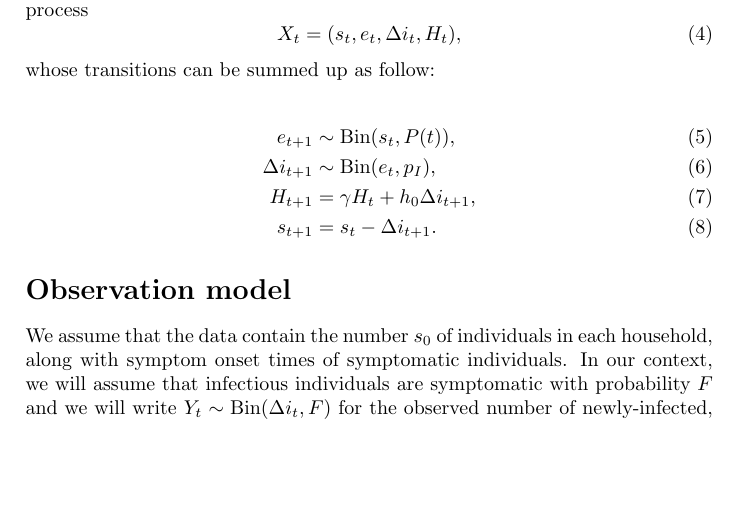
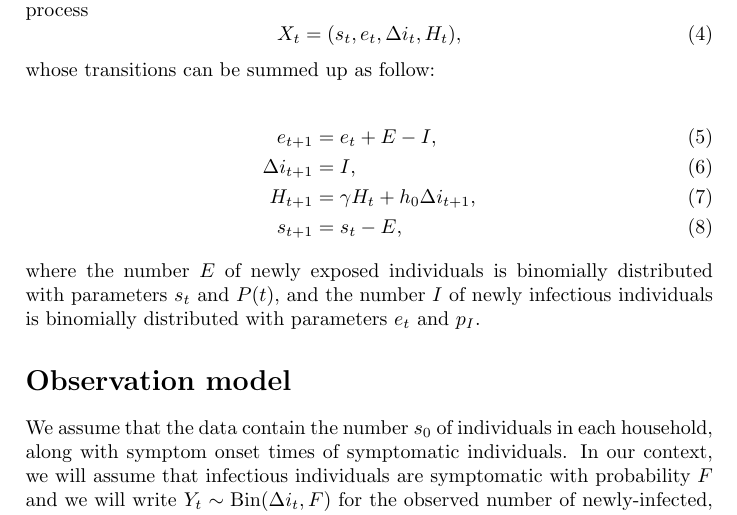
Before and after one commit to phoscheit/reed_frost, a LaTeX document (tex/model.tex): part of page 2 of 3, cut so that both start at the same text, the shorter picture padded with empty space. Compiled offline with pdfLaTeX.

Commit message:
Equations are now balanced

```diff
--- a/tex/model.tex
+++ b/tex/model.tex
@@ -66,11 +66,14 @@ Markovian process
 whose transitions can be summed up as follow:
 
 \begin{align}
-	e_{t+1} & \sim \text{Bin}(s_t,P(t)), \\
-	\Delta i_{t+1} & \sim \text{Bin}(e_t,p_I), \\
+	e_{t+1} & = e_t + E - I, \\
+	\Delta i_{t+1} & = I, \\
 	H_{t+1} & = \gamma H_t + h_0 \Delta i_{t+1}, \\
-	s_{t+1} & = s_t - \Delta i_{t+1}.
+	s_{t+1} & = s_t - E,
 \end{align}
+where the number \(E\) of newly exposed individuals is binomially distributed
+with parameters \(s_t\) and \(P(t)\), and the number \(I\) of newly infectious
+individuals is binomially distributed with parameters \(e_t\) and \(p_I\).
 
 \section*{Observation model}
 
```
